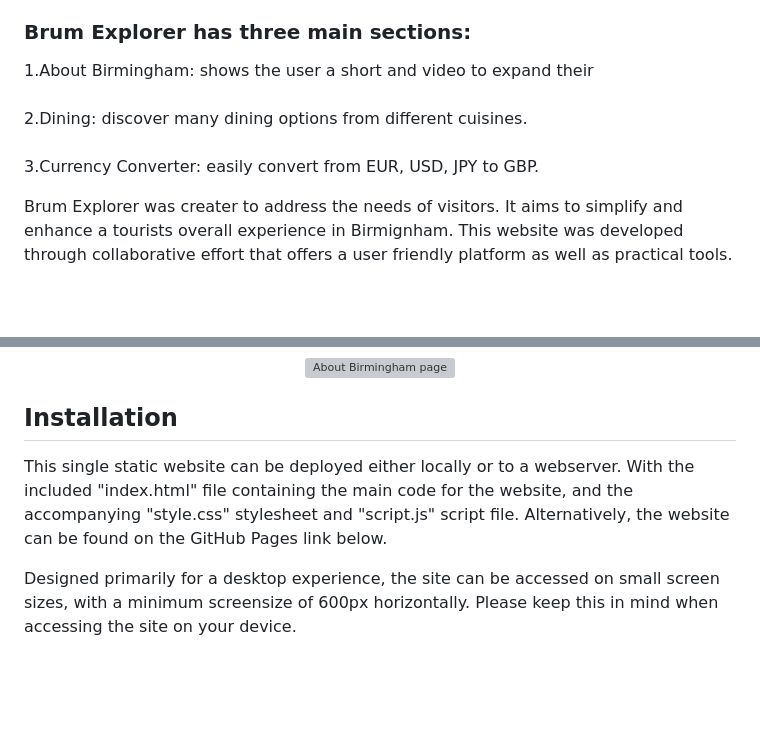
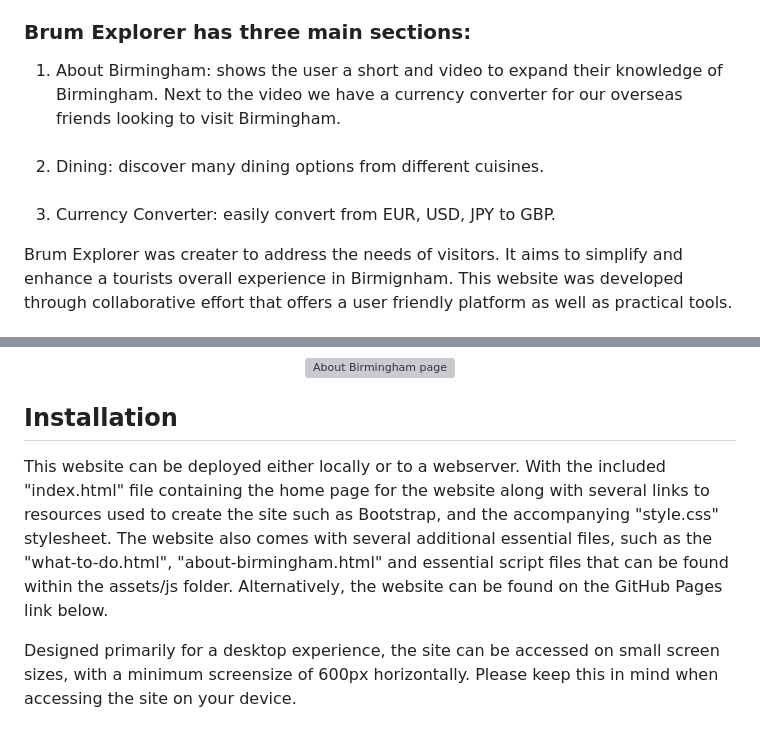
Before and after one commit to SunnyMudhar/BrumExplorer, a Markdown page: README.md, 2 parts joined by grey strips. GitHub-like rendering; blank space fills up the shorter version; grey boxes are pictures that could not be loaded.

```diff
--- a/README.md
+++ b/README.md
@@ -11,11 +11,11 @@ Users can also chose places to dine with a click of a button that displays top 2
 
 ### Brum Explorer has three main sections:
 
- 1.About Birmingham: shows the user a short and video to expand their
+ 1. About Birmingham: shows the user a short and video to expand their knowledge of Birmingham. Next to the video we have a currency converter for our overseas friends looking to visit Birmingham.
  ###
- 2.Dining: discover many dining options from different cuisines.
+ 2. Dining: discover many dining options from different cuisines.
  ###
- 3.Currency Converter: easily convert from EUR, USD, JPY to GBP.
+ 3. Currency Converter: easily convert from EUR, USD, JPY to GBP.
 
 Brum Explorer was creater to address the needs of visitors. It aims to simplify and enhance a tourists overall experience in Birmignham. This website was developed through collaborative effort that offers a user friendly platform as well as practical tools.
 
@@ -55,7 +55,7 @@ Using Figma, we were able to wireframe out our design ideas. Providing our desig
 
 ## Installation
 
-This single static website can be deployed either locally or to a webserver. With the included "index.html" file containing the main code for the website, and the accompanying "style.css" stylesheet and "script.js" script file. Alternatively, the website can be found on the GitHub Pages link below.
+This website can be deployed either locally or to a webserver. With the included "index.html" file containing the home page for the website along with several links to resources used to create the site such as Bootstrap, and the accompanying "style.css" stylesheet. The website also comes with several additional essential files, such as the "what-to-do.html", "about-birmingham.html" and essential script files that can be found within the assets/js folder. Alternatively, the website can be found on the GitHub Pages link below.
 
 Designed primarily for a desktop experience, the site can be accessed on small screen sizes, with a minimum screensize of 600px horizontally. Please keep this in mind when accessing the site on your device.
 
```
